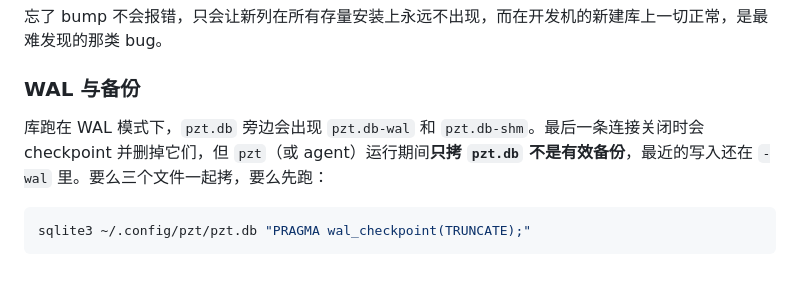
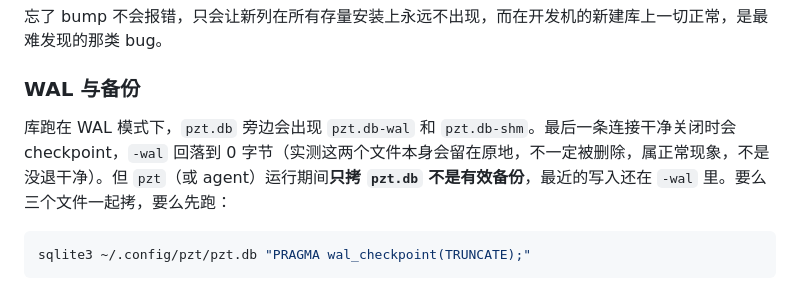
Before and after one commit to wangliyangleon/picztream, a Markdown page: docs/RELEASE.md, the part around the change. Drawn GitHub-style.

Commit message:
Docs: 修正 WAL 边车的措辞 (T-7)
原文说"最后一条连接关闭时会 checkpoint 并删掉它们"。真机验证的观察是：
checkpoint 确实发生（-wal 回落到 0 字节），但 pzt.db-wal / pzt.db-shm 两
个文件仍留在原地。按实测改写，免得下次有人看到这两个文件以为进程没退
干净。备份那条建议本身不受影响。

````diff
--- a/docs/RELEASE.md
+++ b/docs/RELEASE.md
@@ -100,7 +100,7 @@ scripts/release.sh 2026.7.20     # CalVer,不带 v 前缀
 
 ### WAL 与备份
 
-库跑在 WAL 模式下，`pzt.db` 旁边会出现 `pzt.db-wal` 和 `pzt.db-shm`。最后一条连接关闭时会 checkpoint 并删掉它们，但 `pzt`（或 agent）运行期间**只拷 `pzt.db` 不是有效备份**，最近的写入还在 `-wal` 里。要么三个文件一起拷，要么先跑：
+库跑在 WAL 模式下，`pzt.db` 旁边会出现 `pzt.db-wal` 和 `pzt.db-shm`。最后一条连接干净关闭时会 checkpoint，`-wal` 回落到 0 字节（实测这两个文件本身会留在原地，不一定被删除，属正常现象，不是没退干净）。但 `pzt`（或 agent）运行期间**只拷 `pzt.db` 不是有效备份**，最近的写入还在 `-wal` 里。要么三个文件一起拷，要么先跑：
 
 ```sh
 sqlite3 ~/.config/pzt/pzt.db "PRAGMA wal_checkpoint(TRUNCATE);"
````
